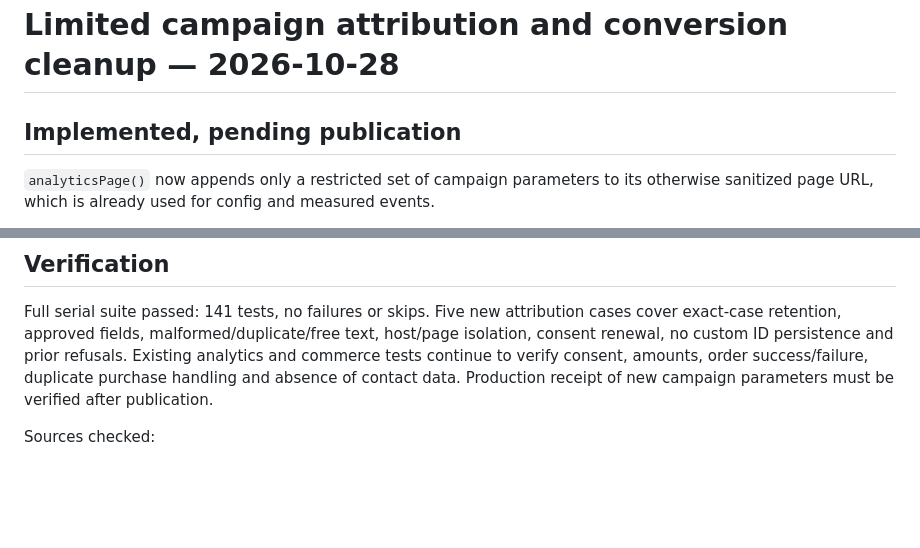
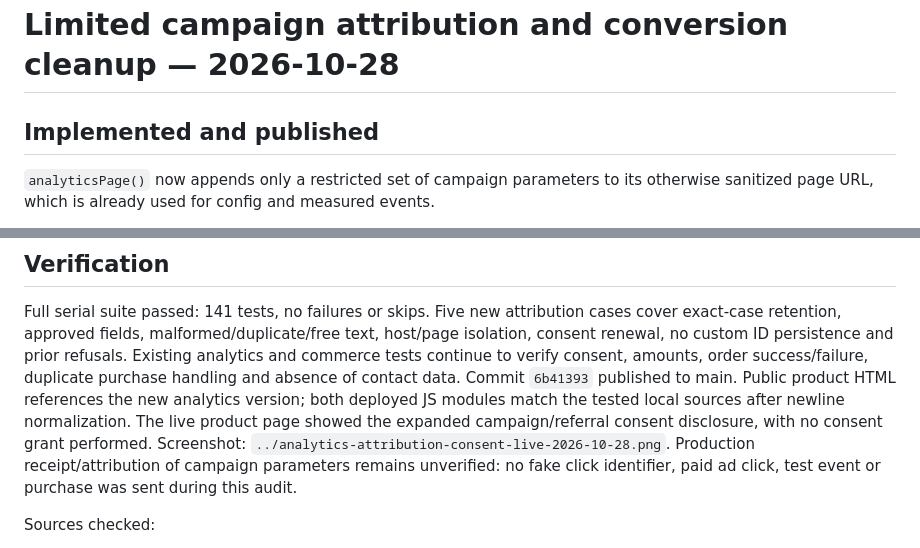
Before and after one commit to bodyasv-code/technoroom-store, a Markdown page: docs/analytics-attribution-2026-10-28.md, 2 parts joined by grey strips. GitHub-like rendering; blank space fills up the shorter version.

Commit message:
Record live attribution deployment and archived conversion verification

```diff
--- a/docs/analytics-attribution-2026-10-28.md
+++ b/docs/analytics-attribution-2026-10-28.md
@@ -1,6 +1,6 @@
 # Limited campaign attribution and conversion cleanup — 2026-10-28
 
-## Implemented, pending publication
+## Implemented and published
 
 `analyticsPage()` now appends only a restricted set of campaign parameters to its
 otherwise sanitized page URL, which is already used for config and measured events.
@@ -48,7 +48,13 @@ cases cover exact-case retention, approved fields, malformed/duplicate/free text
 host/page isolation, consent renewal, no custom ID persistence and prior refusals.
 Existing analytics and commerce tests continue to verify consent, amounts, order
 success/failure, duplicate purchase handling and absence of contact data.
-Production receipt of new campaign parameters must be verified after publication.
+Commit `6b41393` published to main. Public product HTML references the new analytics
+version; both deployed JS modules match the tested local sources after newline
+normalization. The live product page showed the expanded campaign/referral consent
+disclosure, with no consent grant performed. Screenshot:
+`../analytics-attribution-consent-live-2026-10-28.png`.
+Production receipt/attribution of campaign parameters remains unverified: no fake
+click identifier, paid ad click, test event or purchase was sent during this audit.
 
 Sources checked:
 - https://developers.google.com/analytics/devguides/collection/ga4/reference/config
```
Also changed, not shown: docs/google-ads-conversion-audit-2026-10-28.md (+2 -1 lines).
